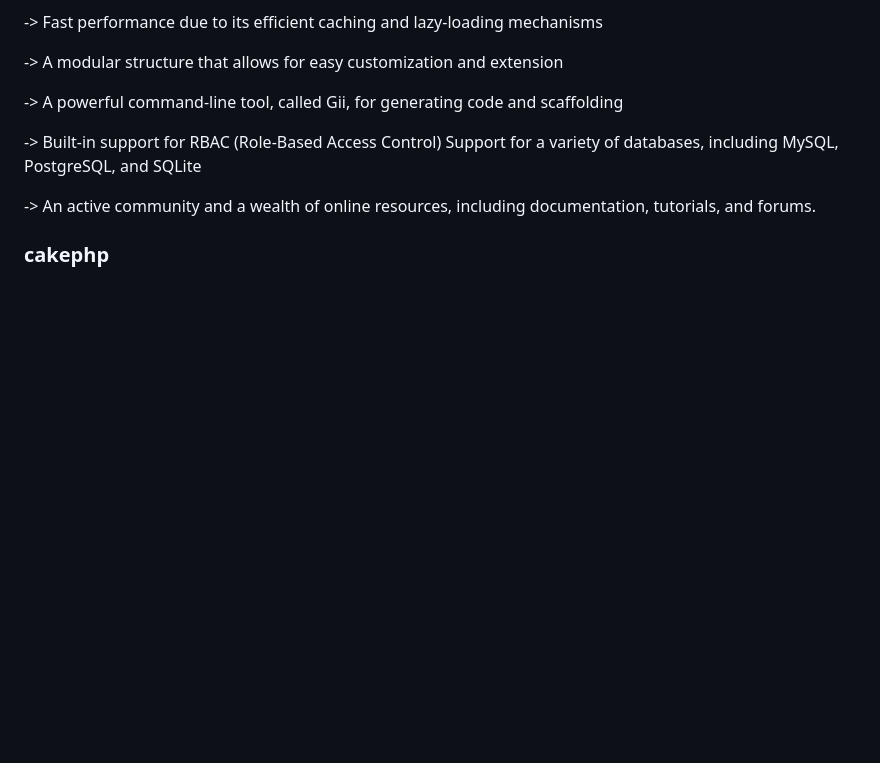
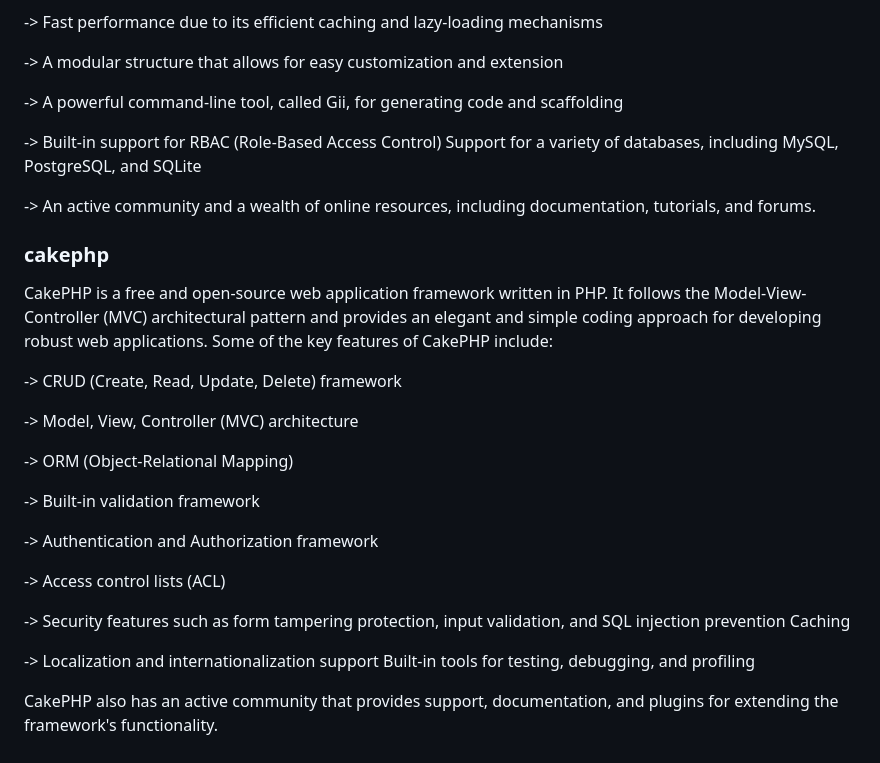
Before and after one commit to MahmudJion/other_php_frameworks, a Markdown page: README.md, the part around the change. Rendered like a GitHub page; blank space fills up the shorter version.

Commit message:
update readme with cakephp

```diff
--- a/README.md
+++ b/README.md
@@ -49,3 +49,25 @@ Support for a variety of databases, including MySQL, PostgreSQL, and SQLite
 -> An active community and a wealth of online resources, including documentation, tutorials, and forums.
 
 ### cakephp
+
+CakePHP is a free and open-source web application framework written in PHP. It follows the Model-View-Controller (MVC) architectural pattern and provides an elegant and simple coding approach for developing robust web applications. Some of the key features of CakePHP include:
+
+-> CRUD (Create, Read, Update, Delete) framework
+
+-> Model, View, Controller (MVC) architecture
+
+-> ORM (Object-Relational Mapping)
+
+-> Built-in validation framework
+
+-> Authentication and Authorization framework
+
+-> Access control lists (ACL)
+
+-> Security features such as form tampering protection, input validation, and SQL injection prevention
+Caching
+
+-> Localization and internationalization support
+Built-in tools for testing, debugging, and profiling
+
+CakePHP also has an active community that provides support, documentation, and plugins for extending the framework's functionality.
```
